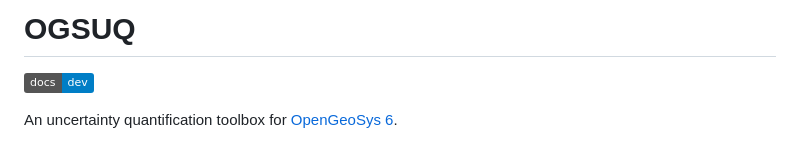
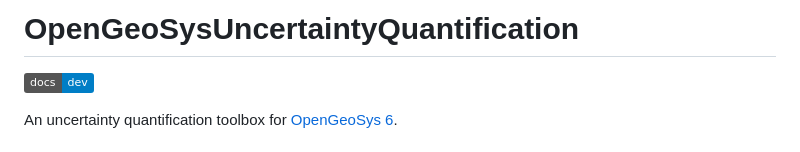
Before and after one commit to baxmittens/OpenGeoSysUncertaintyQuantification.jl, a Markdown page: README.md, the part around the change. Drawn GitHub-style; badges without logos.

```diff
--- a/README.md
+++ b/README.md
@@ -1,4 +1,4 @@
-# OGSUQ
+# OpenGeoSysUncertaintyQuantification
 
 [![][docs-dev-img]][docs-dev-url]
 
```
